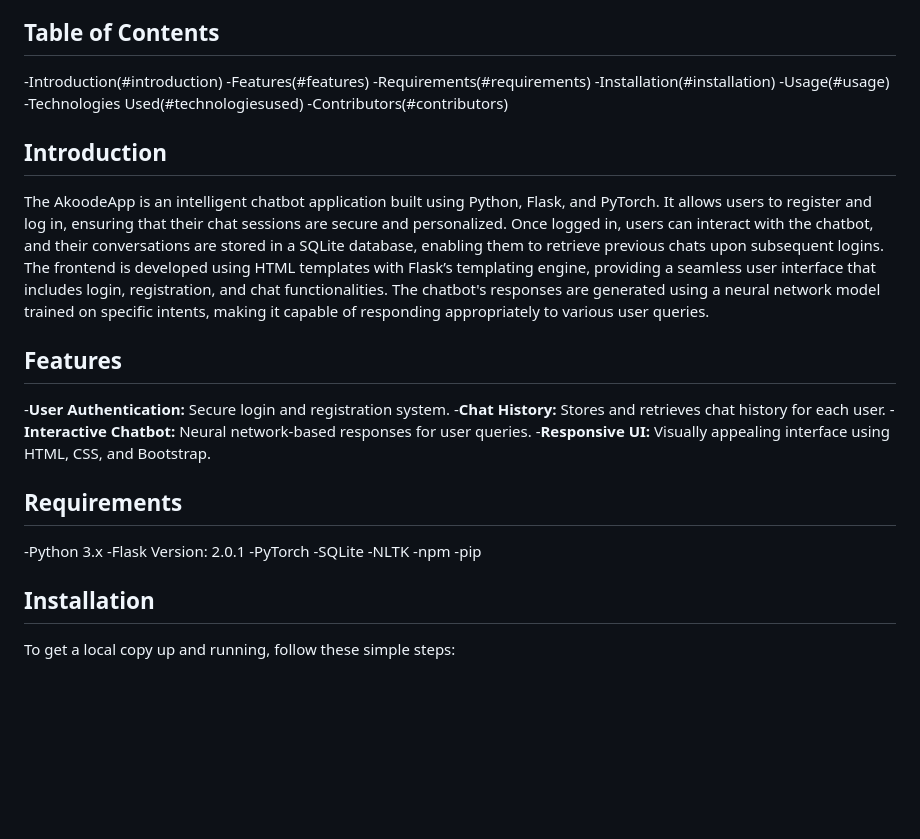
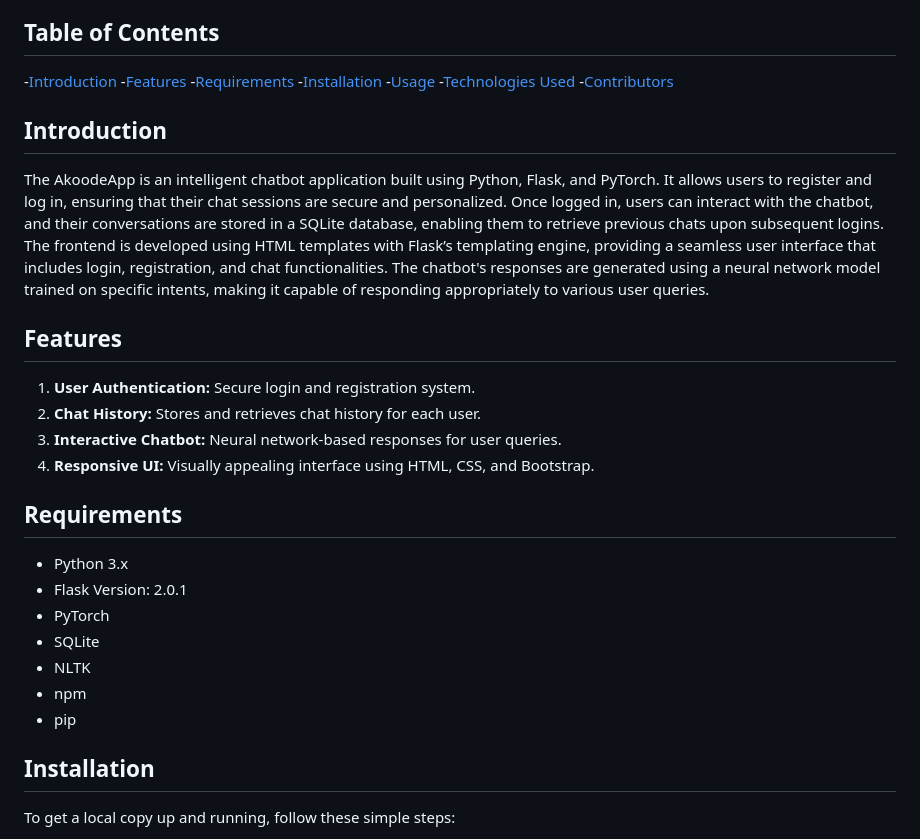
Before and after one commit to kashisha3/AkoodeApp, a Markdown page: README.md, the part around the change. GitHub-like rendering; blank space fills up the shorter version.

Commit message:
Update README.md
updated readme

```diff
--- a/README.md
+++ b/README.md
@@ -6,13 +6,13 @@ This chatbot application is designed to provide an interactive and personalized
 
 ## Table of Contents
 
--Introduction(#introduction)
--Features(#features)
--Requirements(#requirements)
--Installation(#installation)
--Usage(#usage)
--Technologies Used(#technologiesused)
--Contributors(#contributors)
+-[Introduction](#introduction)
+-[Features](#features)
+-[Requirements](#requirements)
+-[Installation](#installation)
+-[Usage](#usage)
+-[Technologies Used](#technologiesused)
+-[Contributors](#contributors)
 
 ## Introduction
 
@@ -20,20 +20,20 @@ The AkoodeApp is an intelligent chatbot application built using Python, Flask, a
 
 ## Features
 
--**User Authentication:** Secure login and registration system.
--**Chat History:** Stores and retrieves chat history for each user.
--**Interactive Chatbot:** Neural network-based responses for user queries.
--**Responsive UI:** Visually appealing interface using HTML, CSS, and Bootstrap.
+1. **User Authentication:** Secure login and registration system.
+2. **Chat History:** Stores and retrieves chat history for each user.
+3. **Interactive Chatbot:** Neural network-based responses for user queries.
+4. **Responsive UI:** Visually appealing interface using HTML, CSS, and Bootstrap.
 
 
 ## Requirements
--Python 3.x
--Flask Version: 2.0.1
--PyTorch
--SQLite
--NLTK
--npm
--pip
+- Python 3.x
+- Flask Version: 2.0.1
+- PyTorch
+- SQLite
+- NLTK
+- npm
+- pip
 
 
 ## Installation
```
